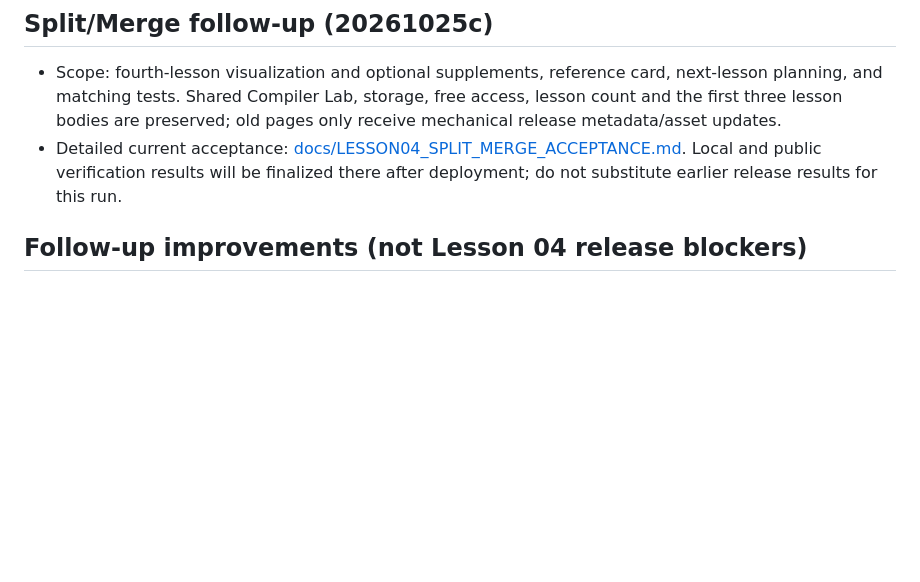
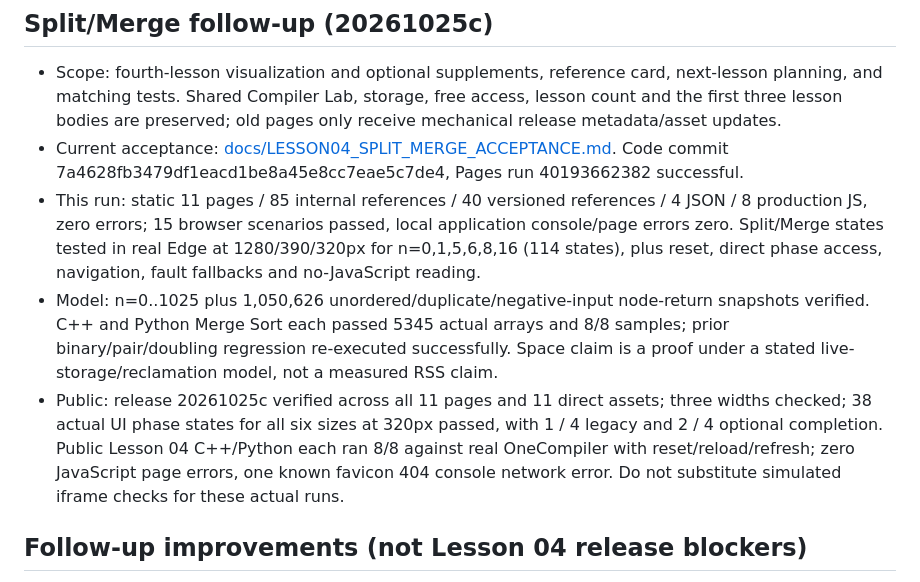
Before and after one commit to Dongqiyu829/Dongqiyu829.github.io, a Markdown page: learn/algorithms/TEACH_SYNC.md, the part around the change. GitHub-like rendering; blank space fills up the shorter version.

Commit message:
Record Split Merge live acceptance and learner-first Lesson 05 planning

```diff
--- a/learn/algorithms/TEACH_SYNC.md
+++ b/learn/algorithms/TEACH_SYNC.md
@@ -85,7 +85,10 @@ Fifth-lesson design is prepared in [docs/LESSON05_PLAN.md](docs/LESSON05_PLAN.md
 ## Split/Merge follow-up (20261025c)
 
 - Scope: fourth-lesson visualization and optional supplements, reference card, next-lesson planning, and matching tests. Shared Compiler Lab, storage, free access, lesson count and the first three lesson bodies are preserved; old pages only receive mechanical release metadata/asset updates.
-- Detailed current acceptance: [docs/LESSON04_SPLIT_MERGE_ACCEPTANCE.md](docs/LESSON04_SPLIT_MERGE_ACCEPTANCE.md). Local and public verification results will be finalized there after deployment; do not substitute earlier release results for this run.
+- Current acceptance: [docs/LESSON04_SPLIT_MERGE_ACCEPTANCE.md](docs/LESSON04_SPLIT_MERGE_ACCEPTANCE.md). Code commit 7a4628fb3479df1eacd1be8a45e8cc7eae5c7de4, Pages run 40193662382 successful.
+- This run: static 11 pages / 85 internal references / 40 versioned references / 4 JSON / 8 production JS, zero errors; 15 browser scenarios passed, local application console/page errors zero. Split/Merge states tested in real Edge at 1280/390/320px for n=0,1,5,6,8,16 (114 states), plus reset, direct phase access, navigation, fault fallbacks and no-JavaScript reading.
+- Model: n=0..1025 plus 1,050,626 unordered/duplicate/negative-input node-return snapshots verified. C++ and Python Merge Sort each passed 5345 actual arrays and 8/8 samples; prior binary/pair/doubling regression re-executed successfully. Space claim is a proof under a stated live-storage/reclamation model, not a measured RSS claim.
+- Public: release 20261025c verified across all 11 pages and 11 direct assets; three widths checked; 38 actual UI phase states for all six sizes at 320px passed, with 1 / 4 legacy and 2 / 4 optional completion. Public Lesson 04 C++/Python each ran 8/8 against real OneCompiler with reset/reload/refresh; zero JavaScript page errors, one known favicon 404 console network error. Do not substitute simulated iframe checks for these actual runs.
 
 ## Follow-up improvements (not Lesson 04 release blockers)
 
```
Also changed, not shown: 1 other file.
